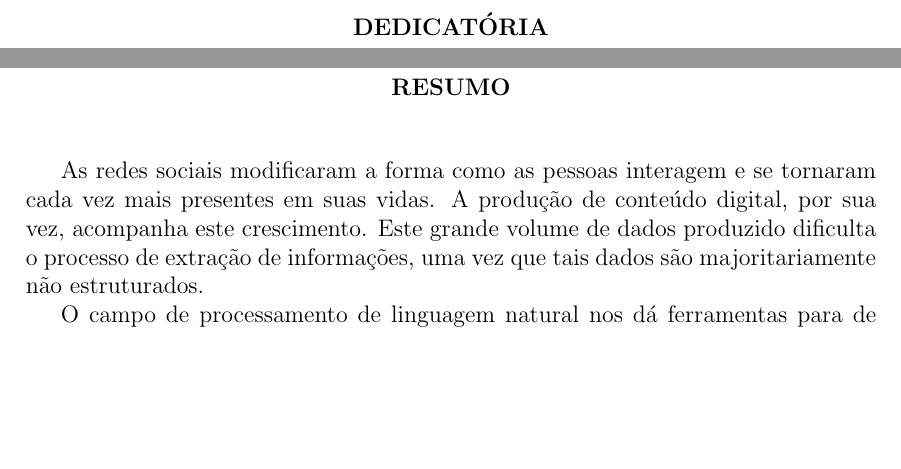
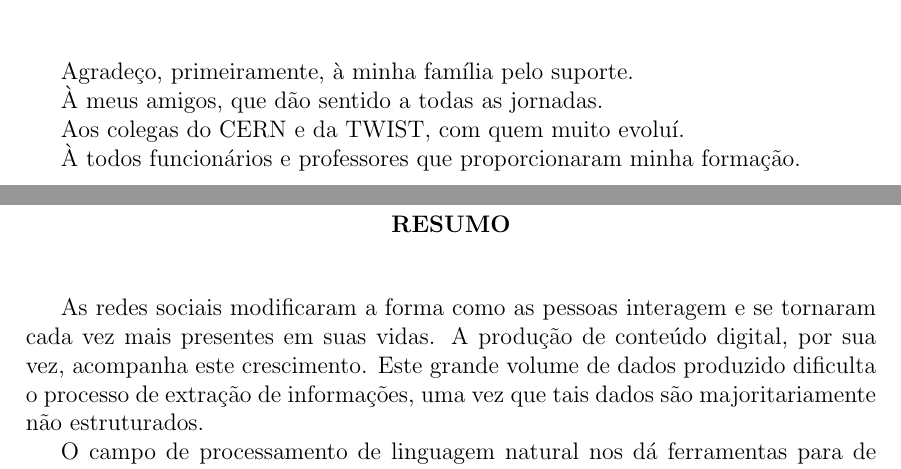
Before and after one commit to brenoarosa/projeto_final, a LaTeX book (Principal.tex, which reads Preambulo.tex): two parts of pages 5 and 7 of 59 before the commit and two parts of pages 5 and 6 of 58 after it, joined at a grey line, cut at the place of the change, the shorter picture padded with empty space. Compiled offline with pdfLaTeX; a LaTeX package or settings file that is missing is left out; a missing bibliography style is replaced by a similar one.

Commit message:
Adds acknowledge section

```diff
--- a/Preambulo.tex
+++ b/Preambulo.tex
@@ -45,20 +45,19 @@ Os conceitos expressos neste trabalho são de responsabilidade do(s) autor(es).
 
 \pagebreak
 
-% Dedicatória
-\begin{center}
-\textbf{DEDICATÓRIA}
-\end{center}
-\vspace{0.5cm}
-
-\pagebreak
-
-
 % Agradecimento
 \begin{center}
 \textbf{AGRADECIMENTO}
 \end{center}
 \vspace{0.5cm}
+
+Agradeço, primeiramente, à minha família pelo suporte.
+
+À meus amigos, que dão sentido a todas as jornadas.
+
+Aos colegas do CERN e da TWIST, com quem muito evoluí.
+
+À todos funcionários e professores que proporcionaram minha formação.
 
 \pagebreak
 
```
